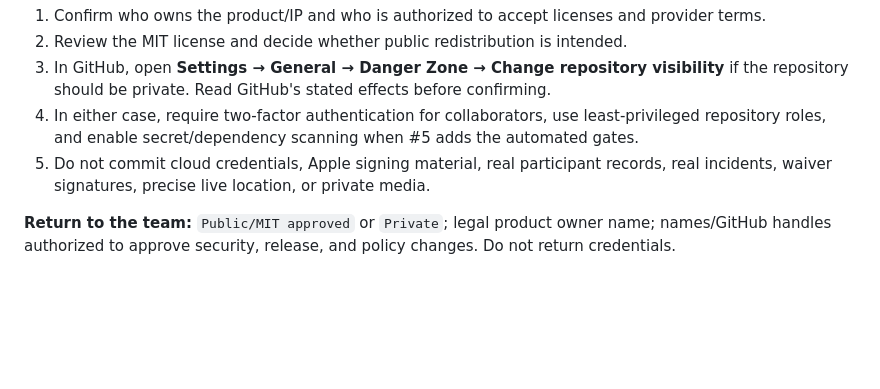
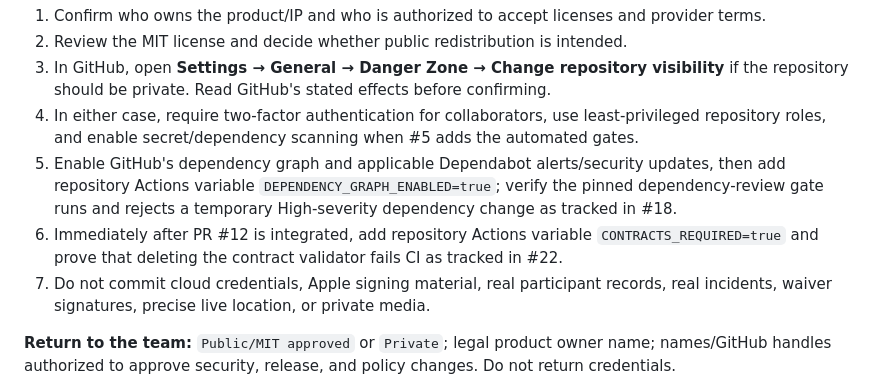
Before and after one commit to grandpajoe1980/DOS, a Markdown page: docs/HUMAN_ACTION_REQUIRED.md, the part around the change. Rendered like a GitHub page; blank space fills up the shorter version.

```diff
--- a/docs/HUMAN_ACTION_REQUIRED.md
+++ b/docs/HUMAN_ACTION_REQUIRED.md
@@ -36,7 +36,9 @@ The owner will eventually need to establish the legal/account ownership, public
 2. Review the MIT license and decide whether public redistribution is intended.
 3. In GitHub, open **Settings → General → Danger Zone → Change repository visibility** if the repository should be private. Read GitHub's stated effects before confirming.
 4. In either case, require two-factor authentication for collaborators, use least-privileged repository roles, and enable secret/dependency scanning when #5 adds the automated gates.
-5. Do not commit cloud credentials, Apple signing material, real participant records, real incidents, waiver signatures, precise live location, or private media.
+5. Enable GitHub's dependency graph and applicable Dependabot alerts/security updates, then add repository Actions variable `DEPENDENCY_GRAPH_ENABLED=true`; verify the pinned dependency-review gate runs and rejects a temporary High-severity dependency change as tracked in #18.
+6. Immediately after PR #12 is integrated, add repository Actions variable `CONTRACTS_REQUIRED=true` and prove that deleting the contract validator fails CI as tracked in #22.
+7. Do not commit cloud credentials, Apple signing material, real participant records, real incidents, waiver signatures, precise live location, or private media.
 
 **Return to the team:** `Public/MIT approved` or `Private`; legal product owner name; names/GitHub handles authorized to approve security, release, and policy changes. Do not return credentials.
 
```
Also changed, not shown: docs/IMPLEMENTATION_STATUS.md (+17 -10 lines), docs/ROADMAP.md (+3 -3 lines).
